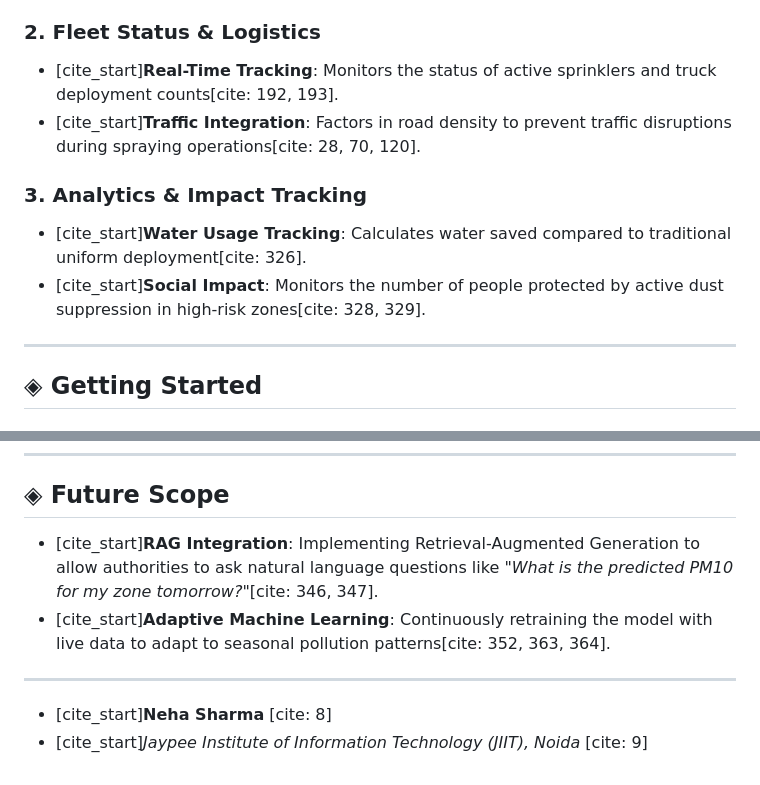
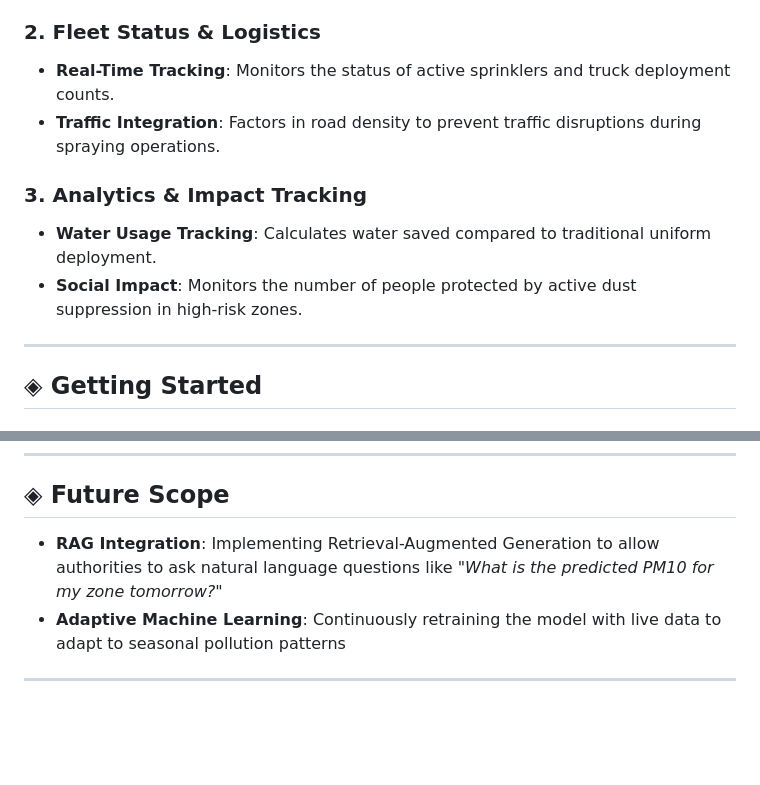
Before and after one commit to IvySingh-1/sprinkling-system, a Markdown page: README.md, 2 parts joined by grey strips. Rendered like a GitHub page; blank space fills up the shorter version.

```diff
--- a/README.md
+++ b/README.md
@@ -42,11 +42,11 @@
 
 ### 2. Fleet Status & Logistics
-* [cite_start]**Real-Time Tracking**: Monitors the status of active sprinklers and truck deployment counts[cite: 192, 193].
-* [cite_start]**Traffic Integration**: Factors in road density to prevent traffic disruptions during spraying operations[cite: 28, 70, 120].
+* **Real-Time Tracking**: Monitors the status of active sprinklers and truck deployment counts.
+* **Traffic Integration**: Factors in road density to prevent traffic disruptions during spraying operations.
 
 ### 3. Analytics & Impact Tracking
-* [cite_start]**Water Usage Tracking**: Calculates water saved compared to traditional uniform deployment[cite: 326].
-* [cite_start]**Social Impact**: Monitors the number of people protected by active dust suppression in high-risk zones[cite: 328, 329].
+* **Water Usage Tracking**: Calculates water saved compared to traditional uniform deployment.
+* **Social Impact**: Monitors the number of people protected by active dust suppression in high-risk zones.
 
 ---
 
@@ -86,10 +86,7 @@
 ---
 
 ## ◈ Future Scope
-* [cite_start]**RAG Integration**: Implementing Retrieval-Augmented Generation to allow authorities to ask natural language questions like *"What is the predicted PM10 for my zone tomorrow?"*[cite: 346, 347].
-* [cite_start]**Adaptive Machine Learning**: Continuously retraining the model with live data to adapt to seasonal pollution patterns[cite: 352, 363, 364].
+* **RAG Integration**: Implementing Retrieval-Augmented Generation to allow authorities to ask natural language questions like *"What is the predicted PM10 for my zone tomorrow?"*
+* **Adaptive Machine Learning**: Continuously retraining the model with live data to adapt to seasonal pollution patterns
 
 ---
-
-* [cite_start]**Neha Sharma** [cite: 8]
-* [cite_start]*Jaypee Institute of Information Technology (JIIT), Noida* [cite: 9]
```
Also changed, not shown: other parts of README.md (+19 -19 lines).
